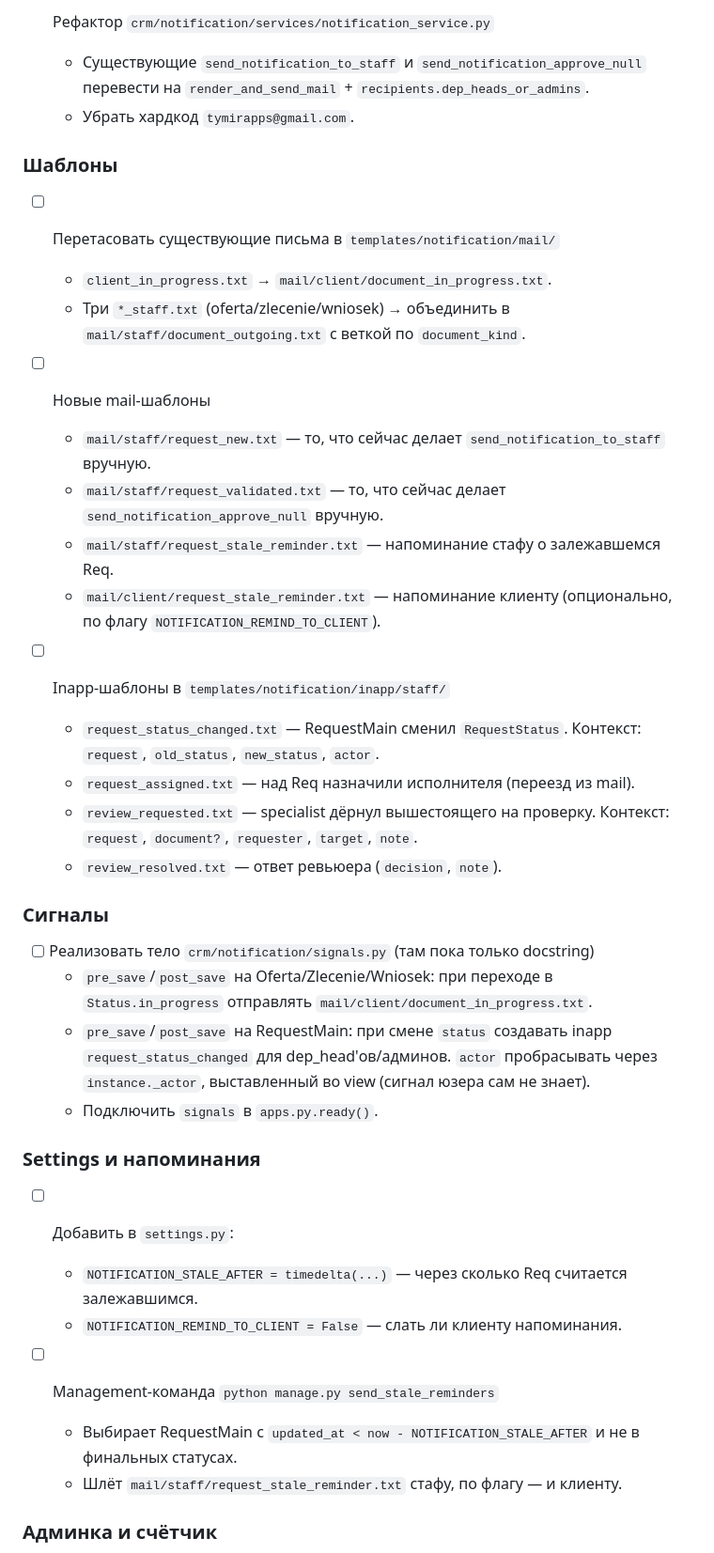
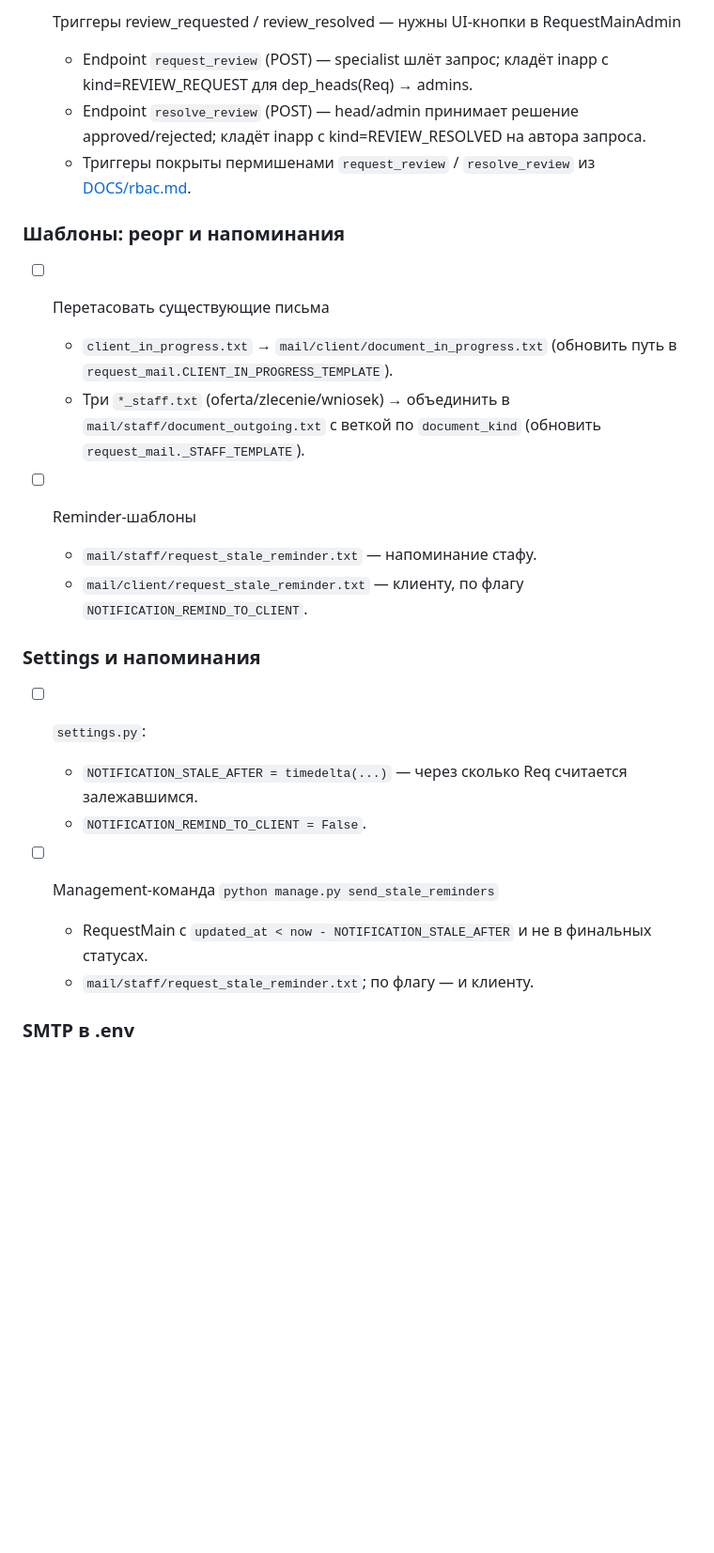
Before and after one commit to shalyn42k/zetom_crm, a Markdown page: TODO.md, the part around one of its changes. Shown at 94% size. Rendered like a GitHub page; blank space fills up the shorter version.

```diff
--- a/TODO.md
+++ b/TODO.md
@@ -118,42 +163,28 @@
 
-- [ ] Рефактор `crm/notification/services/notification_service.py`
-  - Существующие `send_notification_to_staff` и `send_notification_approve_null` перевести на `render_and_send_mail` + `recipients.dep_heads_or_admins`.
-  - Убрать хардкод `tymirapps@gmail.com`.
+- [ ] Триггеры review_requested / review_resolved — нужны UI-кнопки в RequestMainAdmin
+  - Endpoint `request_review` (POST) — specialist шлёт запрос; кладёт inapp с kind=REVIEW_REQUEST для dep_heads(Req) → admins.
+  - Endpoint `resolve_review` (POST) — head/admin принимает решение approved/rejected; кладёт inapp с kind=REVIEW_RESOLVED на автора запроса.
+  - Триггеры покрыты пермишенами `request_review` / `resolve_review` из [DOCS/rbac.md](DOCS/rbac.md).
 
-### Шаблоны
+### Шаблоны: реорг и напоминания
 
-- [ ] Перетасовать существующие письма в `templates/notification/mail/`
-  - `client_in_progress.txt` → `mail/client/document_in_progress.txt`.
-  - Три `*_staff.txt` (oferta/zlecenie/wniosek) → объединить в `mail/staff/document_outgoing.txt` с веткой по `document_kind`.
+- [ ] Перетасовать существующие письма
+  - `client_in_progress.txt` → `mail/client/document_in_progress.txt` (обновить путь в `request_mail.CLIENT_IN_PROGRESS_TEMPLATE`).
+  - Три `*_staff.txt` (oferta/zlecenie/wniosek) → объединить в `mail/staff/document_outgoing.txt` с веткой по `document_kind` (обновить `request_mail._STAFF_TEMPLATE`).
 
-- [ ] Новые mail-шаблоны
-  - `mail/staff/request_new.txt` — то, что сейчас делает `send_notification_to_staff` вручную.
-  - `mail/staff/request_validated.txt` — то, что сейчас делает `send_notification_approve_null` вручную.
-  - `mail/staff/request_stale_reminder.txt` — напоминание стафу о залежавшемся Req.
-  - `mail/client/request_stale_reminder.txt` — напоминание клиенту (опционально, по флагу `NOTIFICATION_REMIND_TO_CLIENT`).
-
-- [ ] Inapp-шаблоны в `templates/notification/inapp/staff/`
-  - `request_status_changed.txt` — RequestMain сменил `RequestStatus`. Контекст: `request`, `old_status`, `new_status`, `actor`.
-  - `request_assigned.txt` — над Req назначили исполнителя (переезд из mail).
-  - `review_requested.txt` — specialist дёрнул вышестоящего на проверку. Контекст: `request`, `document?`, `requester`, `target`, `note`.
-  - `review_resolved.txt` — ответ ревьюера (`decision`, `note`).
-
-### Сигналы
-
-- [ ] Реализовать тело `crm/notification/signals.py` (там пока только docstring)
-  - `pre_save`/`post_save` на Oferta/Zlecenie/Wniosek: при переходе в `Status.in_progress` отправлять `mail/client/document_in_progress.txt`.
-  - `pre_save`/`post_save` на RequestMain: при смене `status` создавать inapp `request_status_changed` для dep_head'ов/админов. `actor` пробрасывать через `instance._actor`, выставленный во view (сигнал юзера сам не знает).
-  - Подключить `signals` в `apps.py.ready()`.
+- [ ] Reminder-шаблоны
+  - `mail/staff/request_stale_reminder.txt` — напоминание стафу.
+  - `mail/client/request_stale_reminder.txt` — клиенту, по флагу `NOTIFICATION_REMIND_TO_CLIENT`.
 
 ### Settings и напоминания
 
-- [ ] Добавить в `settings.py`:
+- [ ] `settings.py`:
   - `NOTIFICATION_STALE_AFTER = timedelta(...)` — через сколько Req считается залежавшимся.
-  - `NOTIFICATION_REMIND_TO_CLIENT = False` — слать ли клиенту напоминания.
+  - `NOTIFICATION_REMIND_TO_CLIENT = False`.
 
 - [ ] Management-команда `python manage.py send_stale_reminders`
-  - Выбирает RequestMain с `updated_at < now - NOTIFICATION_STALE_AFTER` и не в финальных статусах.
-  - Шлёт `mail/staff/request_stale_reminder.txt` стафу, по флагу — и клиенту.
+  - RequestMain с `updated_at < now - NOTIFICATION_STALE_AFTER` и не в финальных статусах.
+  - `mail/staff/request_stale_reminder.txt`; по флагу — и клиенту.
 
-### Админка и счётчик
+### SMTP в .env
 
```
Also changed, not shown: other parts of TODO.md (+65 -26 lines).
